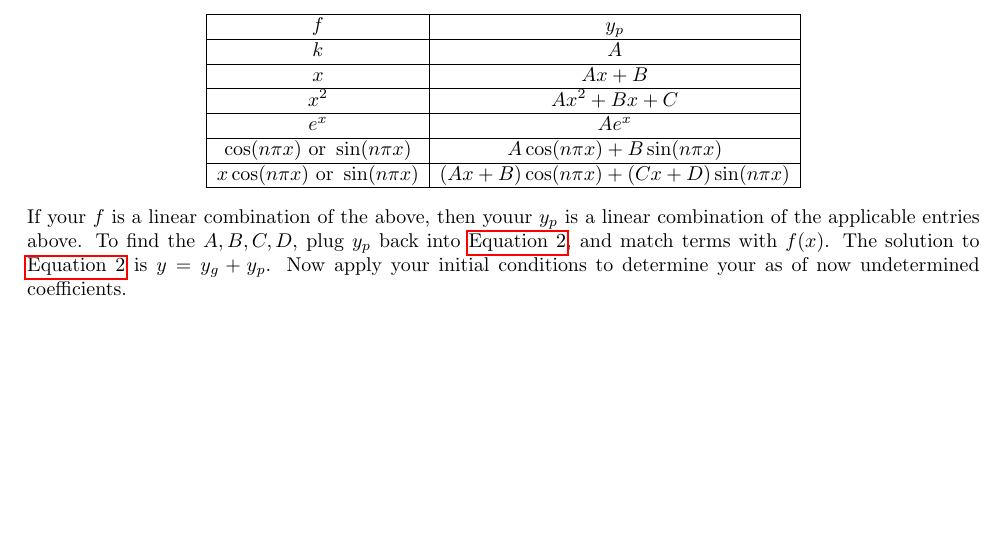
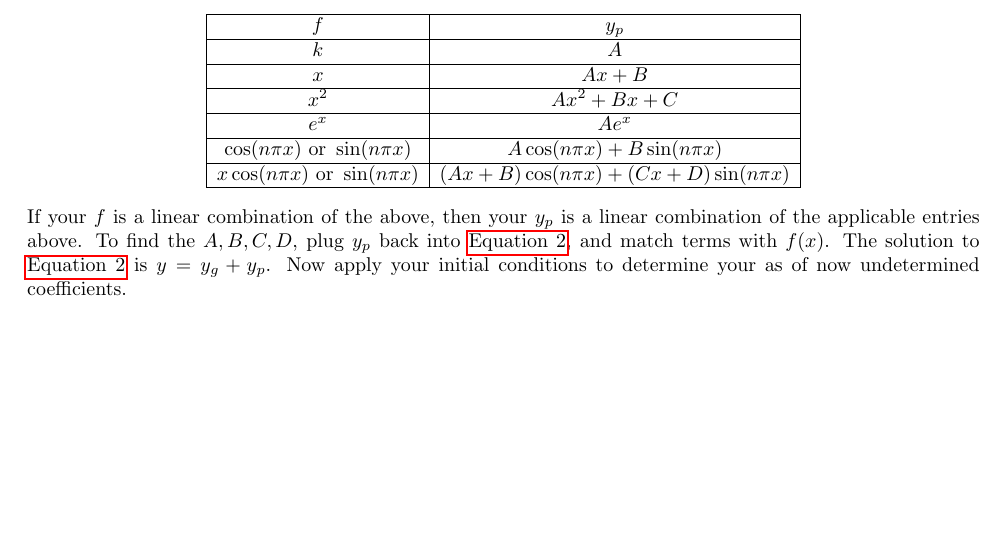
Before and after one commit to sjyn/LahTech, a LaTeX document (cheatsheets/ode_formal_slns.tex): part of page 2 of 2, cut so that both start at the same text. Compiled offline with pdfLaTeX.

Commit message:
fixed youur typo on ode

```diff
--- a/cheatsheets/ode_formal_slns.tex
+++ b/cheatsheets/ode_formal_slns.tex
@@ -83,7 +83,7 @@ e^x & Ae^x\\\hline
 x\cos(n\pi x) \text{ or } \sin(n\pi x) & (Ax+B)\cos(n\pi x) + (Cx +D)\sin(n\pi x)\\\hline
 \end{array}
 \]
-If your $f$ is a linear combination of the above, then youur $y_p$ is a linear combination of the applicable entries above.
+If your $f$ is a linear combination of the above, then your $y_p$ is a linear combination of the applicable entries above.
 To find the $A,B,C,D$, plug $y_p$ back into \autoref{eqn2}, and match terms with $f(x)$.
 The solution to \autoref{eqn2} is $y=y_g+y_p$.
 Now apply your initial conditions to determine your as of now undetermined coefficients.
```
Also changed, not shown: cheatsheets/ode_formal_slns.pdf.
